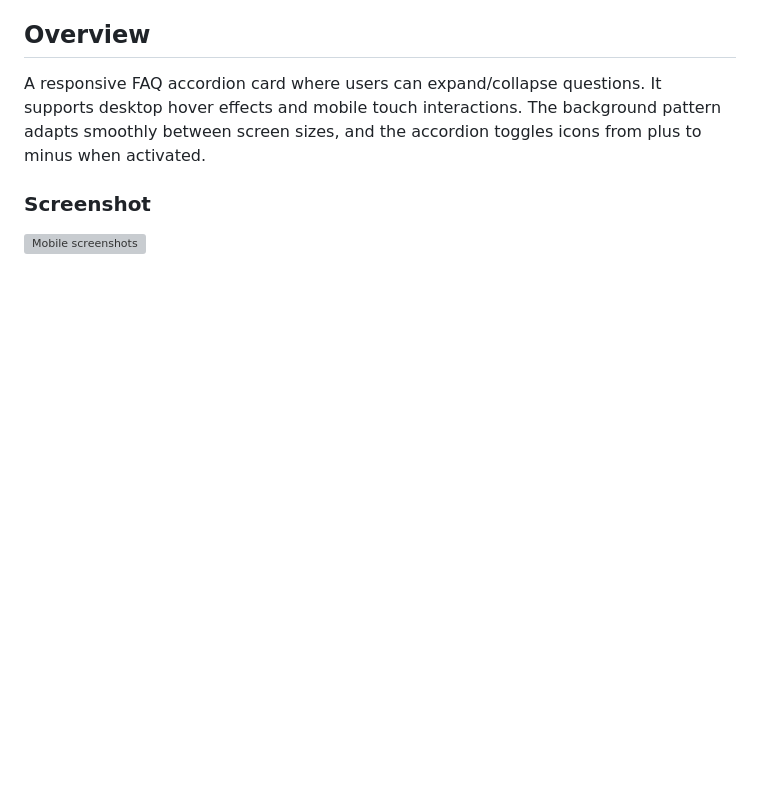
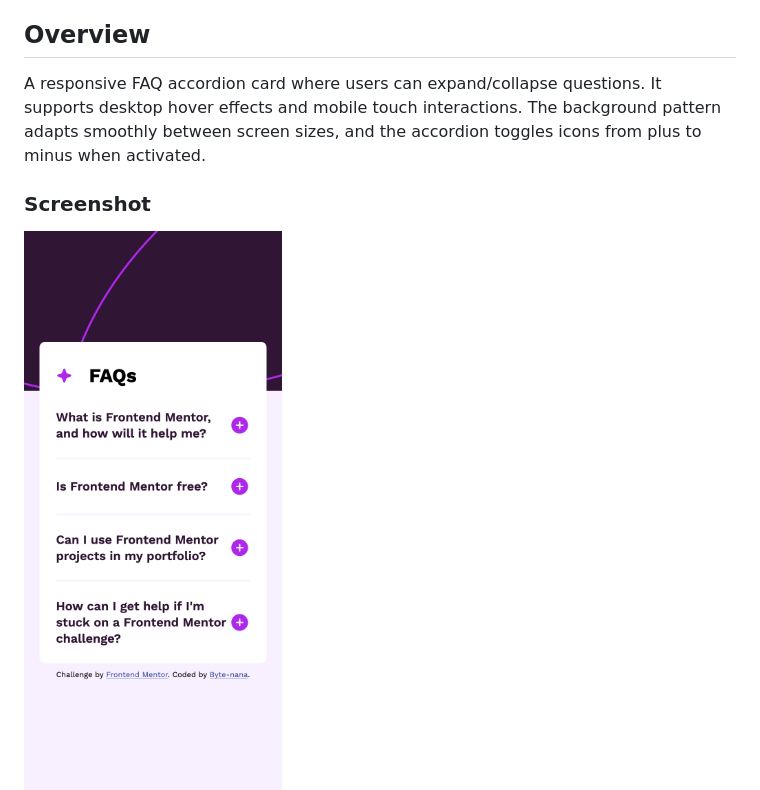
Before and after one commit to Byte-nana/front-end-practice, a Markdown page: fm-faq-accordion/README.md, the part around the change. GitHub-like rendering; blank space fills up the shorter version; grey boxes are pictures that could not be loaded.

Commit message:
fix typos

```diff
--- a/fm-faq-accordion/README.md
+++ b/fm-faq-accordion/README.md
@@ -21,7 +21,7 @@ A responsive FAQ accordion card where users can expand/collapse questions. It su
 
 ### Screenshot
 
-![Mobile screenshots](./scrennshot-mobile.png)
+![Mobile screenshots](./screenshot-mobile.png)
 ![Desktop screenshots](./screenshot-desktop.png)
 
 ### Links
```
